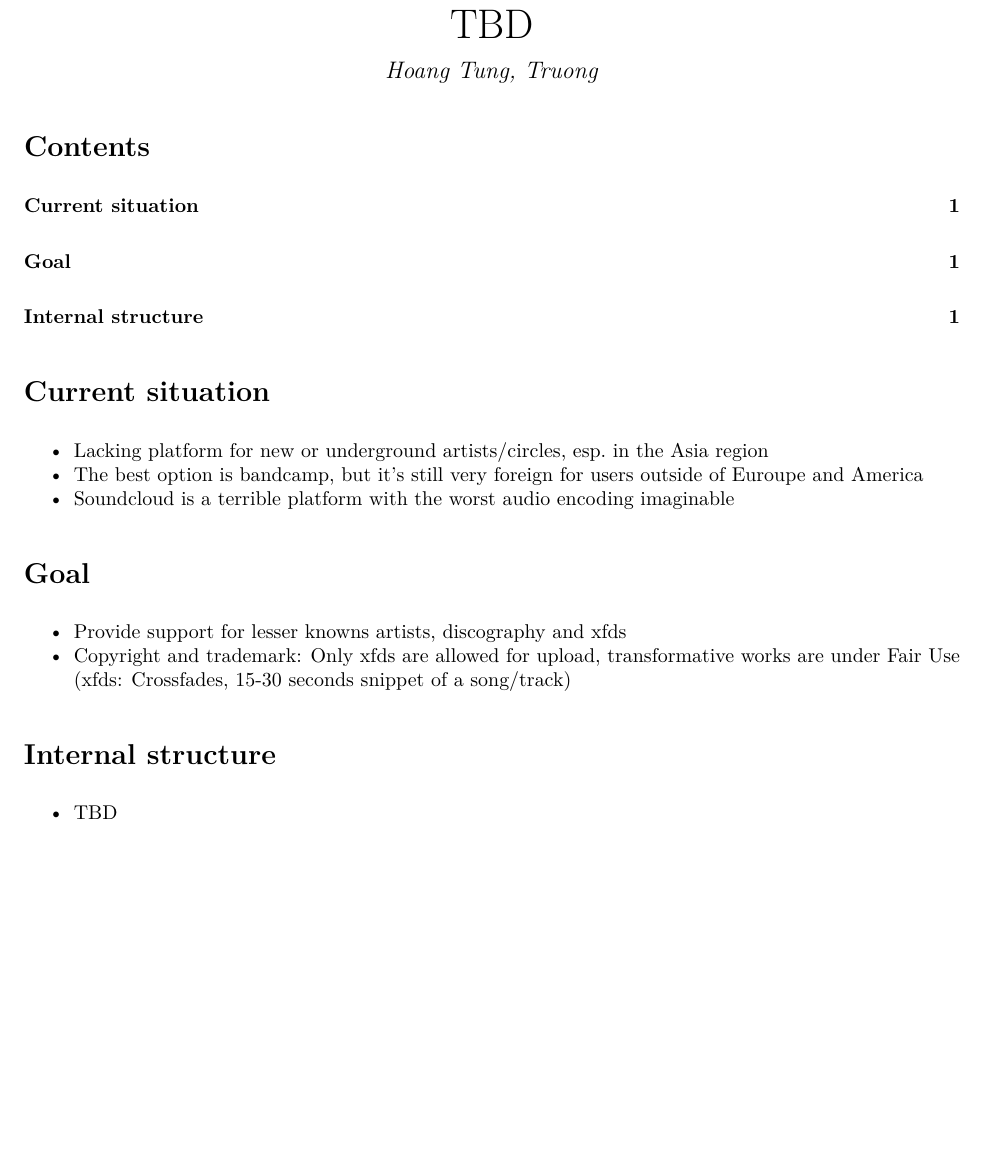
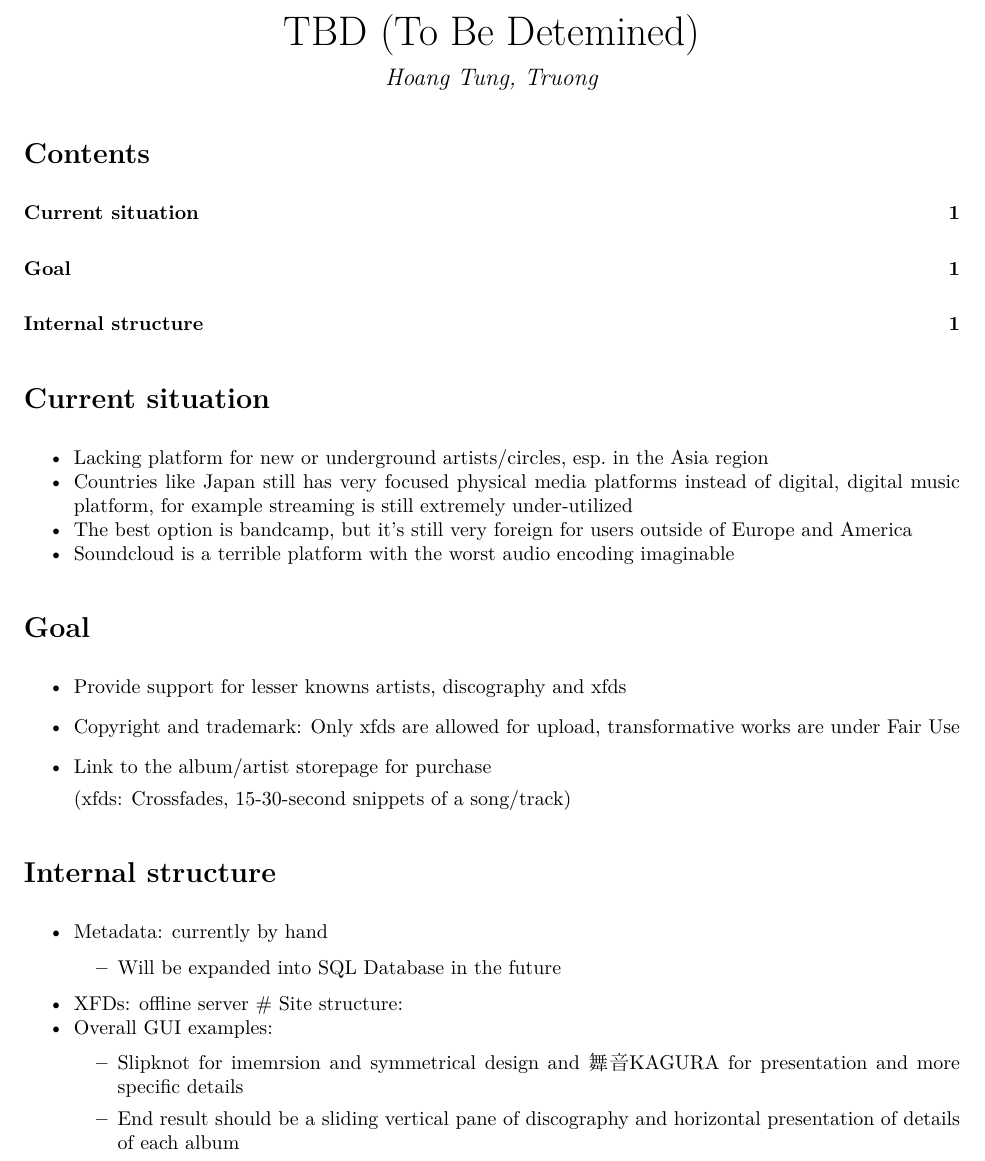
Before and after one commit to mnpqraven/WebDesign, an R Markdown document (theme.rmd): part of the page, cut at the place of the change, the shorter picture padded with empty space. The pictures show the output file theme.pdf that the author committed with the source.

Commit message:
added some more formatting

```diff
--- a/main.css
+++ b/main.css
@@ -2,6 +2,6 @@ html {
 }
 
 body {
-    background-color: #E26565;
+    background-color: white;
     white-space: pre-line;
 }
--- a/theme.rmd
+++ b/theme.rmd
@@ -1,20 +1,36 @@
 ---
-title: TBD
+title: TBD (To Be Detemined)
 author: Hoang Tung, Truong
 output: pdf_document
+header-includes:
+    - \usepackage{CJKutf8}
+    - \usepackage{hyperref}
 ---
 
 \tableofcontents
 
 # Current situation
 - Lacking platform for new or underground artists/circles, esp. in the Asia region
-- The best option is bandcamp, but it's still very foreign for users outside of Euroupe and America
+- Countries like Japan still has very focused physical media platforms instead of digital, digital music platform, for example streaming is still extremely under-utilized
+- The best option is bandcamp, but it's still very foreign for users outside of Europe and America
 -  Soundcloud is a terrible platform with the worst audio encoding imaginable
 
 # Goal
 - Provide support for lesser knowns artists, discography and xfds
 - Copyright and trademark: Only xfds are allowed for upload, transformative works are under Fair Use
-  (xfds: Crossfades, 15-30 seconds snippet of a song/track)
+- Link to the album/artist storepage for purchase
+
+
+  (xfds: Crossfades, 15-30-second snippets of a song/track)
 
 # Internal structure
-- TBD
+- Metadata: currently by hand
+  - Will be expanded into SQL Database in the future
+- XFDs: offline server
+# Site structure:
+- Overall GUI examples:
+  - \begin{CJK}{UTF8}{min}
+\href{https://slipknot1.com}{Slipknot} for imemrsion and symmetrical design and
+\href{http://muonofficial.com/new_discography/haku/}{舞音KAGURA} for presentation and more specific details
+\end{CJK}
+  - End result should be a sliding vertical pane of discography and horizontal presentation of details of each album
```
Also changed, not shown: README.md, example.html (deleted), img/icon.gif (added), img/icon.png (added), index-demetori.html (added), index.html, seminar.html (added), theme.pdf, 4 other files.
